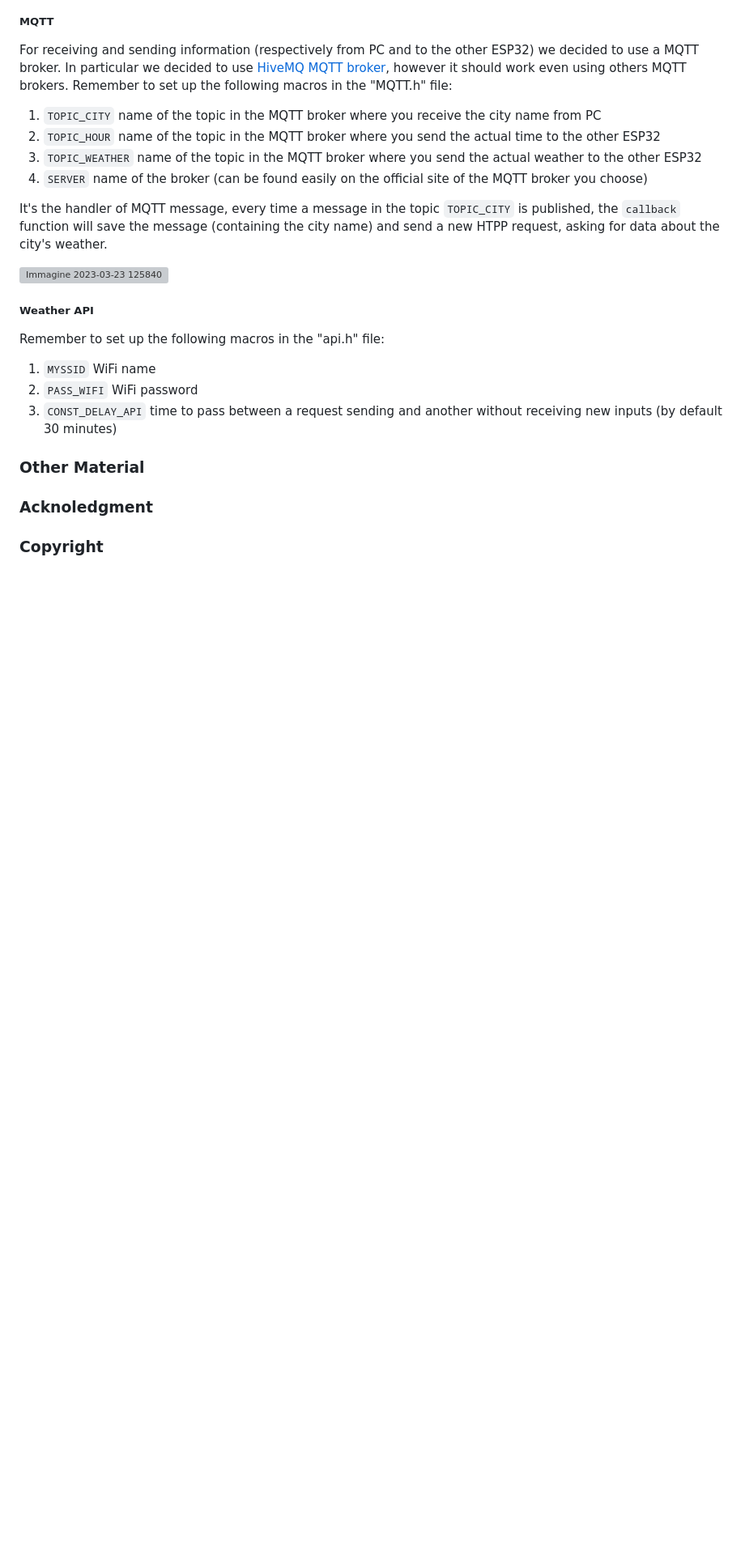
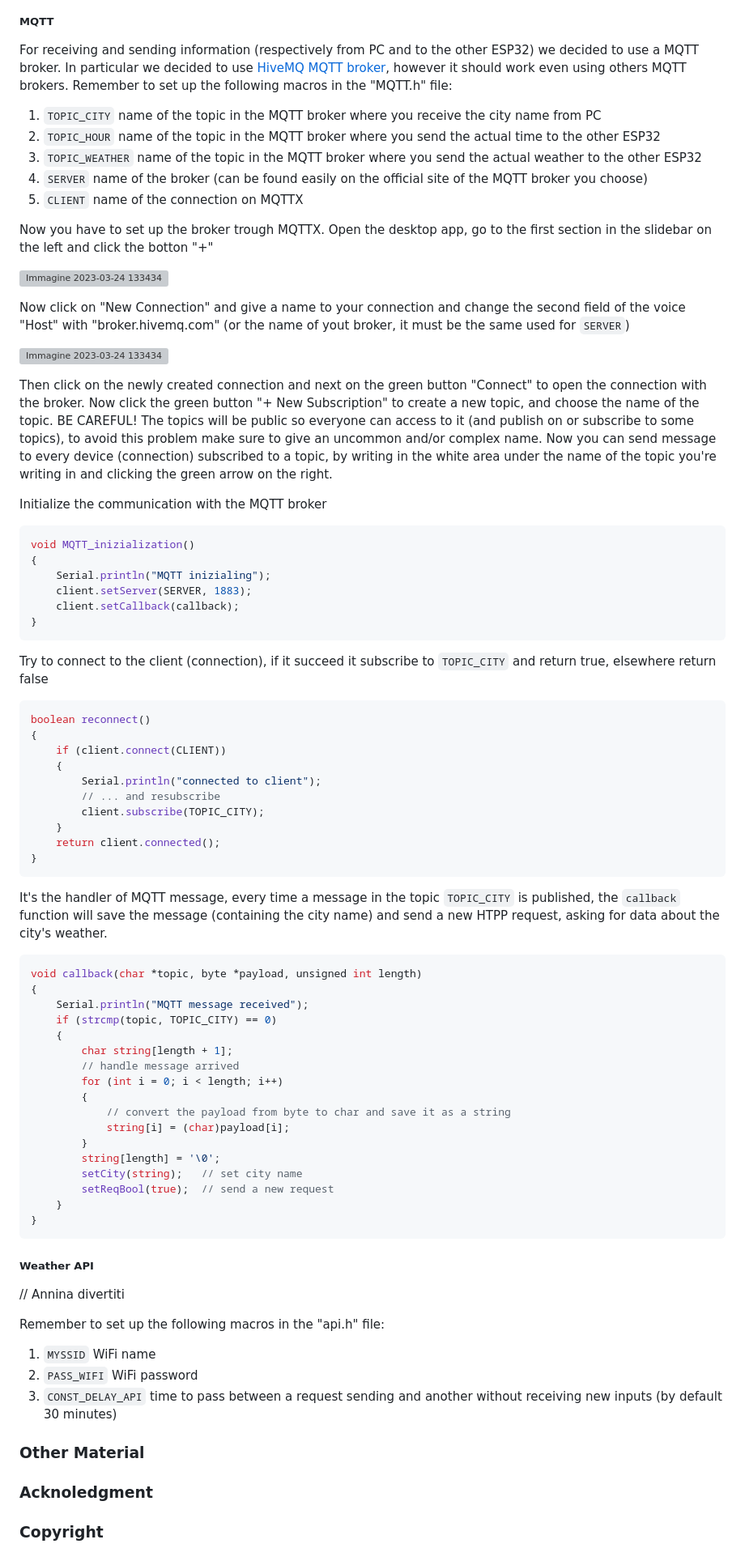
Before and after one commit to achf01/weatherStation, a Markdown page: README.md, the part around the change. Shown: that part at 81% size. Rendered like a GitHub page; blank space fills up the shorter version; grey boxes are pictures that could not be loaded.

Commit message:
Update README.md
Added MQTT documentation

````diff
--- a/README.md
+++ b/README.md
@@ -72,12 +72,72 @@ Remember to set up the following macros in the "MQTT.h" file:
 4) ```TOPIC_HOUR``` name of the topic in the MQTT broker where you send the actual time to the other ESP32
 5) ```TOPIC_WEATHER``` name of the topic in the MQTT broker where you send the actual weather to the other ESP32
 6) ```SERVER``` name of the broker (can be found easily on the official site of the MQTT broker you choose)
+7) ```CLIENT``` name of the connection on MQTTX
+
+Now you have to set up the broker trough MQTTX. Open the desktop app, go to the first section in the slidebar on the left and click the botton "+"
+
+![Immagine 2023-03-24 133434](https://user-images.githubusercontent.com/75731638/227524838-fa3c780b-db48-4935-8f97-171c8c18c775.png)
+
+Now click on "New Connection" and give a name to your connection and change the second field of the voice "Host" with "broker.hivemq.com" (or the name of yout broker, it must be the same used for ```SERVER```)
+
+![Immagine 2023-03-24 133434](https://user-images.githubusercontent.com/75731638/227526526-7ac3d743-ff2a-4ac1-8745-b8938a543c6c.png)
+
+Then click on the newly created connection and next on the green button "Connect" to open the connection with the broker.
+Now click the green button "+ New Subscription" to create a new topic, and choose the name of the topic.
+BE CAREFUL! The topics will be public so everyone can access to it (and publish on or subscribe to some topics), to avoid this problem make sure to give an uncommon and/or complex name.
+Now you can send message to every device (connection) subscribed to a topic, by writing in the white area under the name of the topic you're writing in and clicking the green arrow on the right.
+
+Initialize the communication with the MQTT broker
+
+```c++
+void MQTT_inizialization()
+{
+    Serial.println("MQTT inizialing");
+    client.setServer(SERVER, 1883);
+    client.setCallback(callback);
+}
+```
+
+Try to connect to the client (connection), if it succeed it subscribe to ```TOPIC_CITY``` and return true, elsewhere return false
+
+```c++
+boolean reconnect()
+{
+    if (client.connect(CLIENT))
+    {
+        Serial.println("connected to client");
+        // ... and resubscribe
+        client.subscribe(TOPIC_CITY);
+    }
+    return client.connected();
+}
+```
 
 It's the handler of MQTT message, every time a message in the topic ```TOPIC_CITY``` is published, the ```callback``` function will save the message (containing the city name) and send a new HTPP request, asking for data about the city's weather.
 
-![Immagine 2023-03-23 125840](https://user-images.githubusercontent.com/75731638/227197372-7ea91064-3cd2-4296-a078-53e00da6a8e6.png)
+```c++
+void callback(char *topic, byte *payload, unsigned int length)
+{
+    Serial.println("MQTT message received");
+    if (strcmp(topic, TOPIC_CITY) == 0)
+    {
+        char string[length + 1];
+        // handle message arrived
+        for (int i = 0; i < length; i++)
+        {
+            // convert the payload from byte to char and save it as a string
+            string[i] = (char)payload[i];
+        }
+        string[length] = '\0';
+        setCity(string);   // set city name
+        setReqBool(true);  // send a new request
+    }
+}
+```
 
 ##### Weather API
+
+// Annina divertiti
 
 Remember to set up the following macros in the "api.h" file:
 1) ```MYSSID``` WiFi name
````
